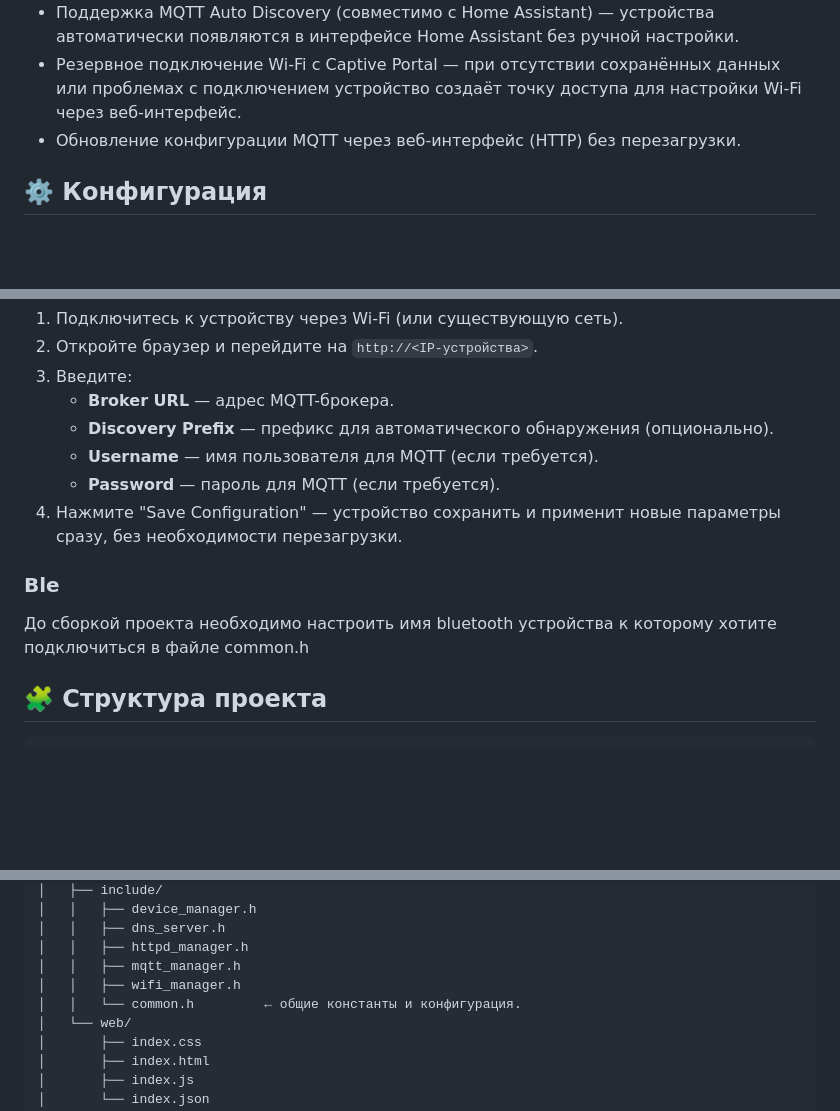
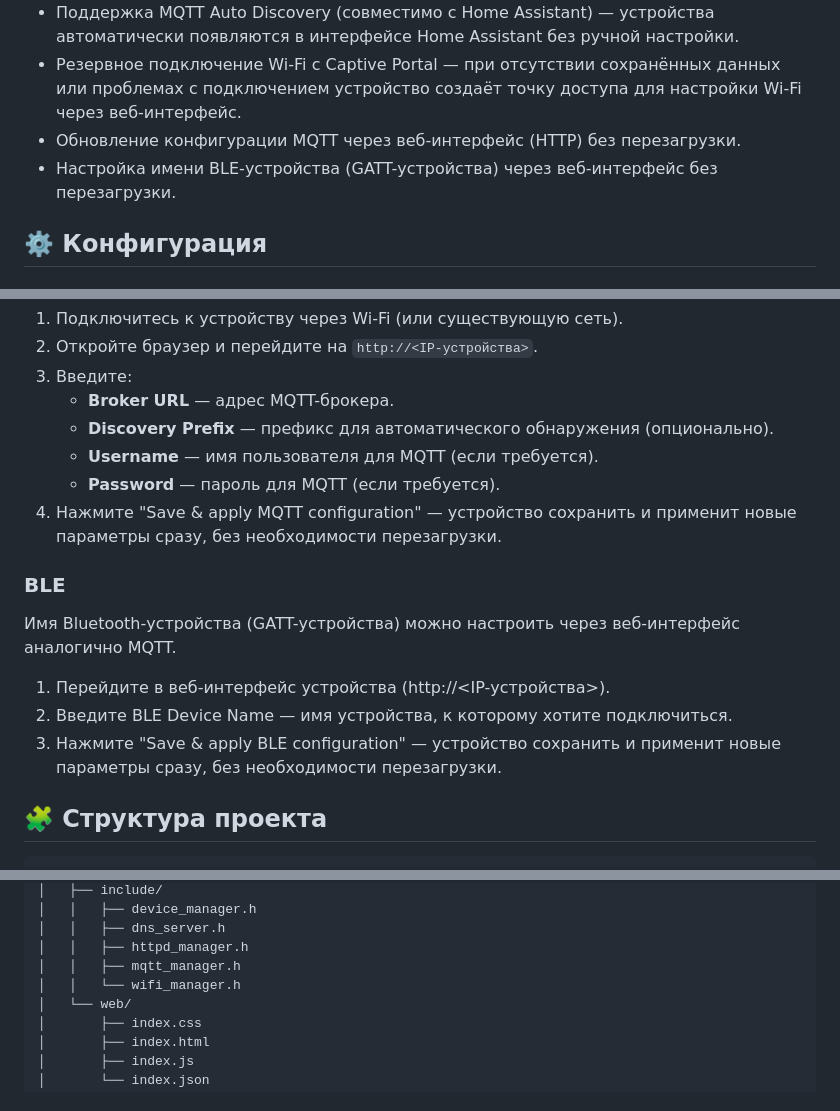
Before and after one commit to AlexanderM316/esp32_mqtt_btHub, a Markdown page: README.md, 3 parts joined by grey strips. Rendered like a GitHub page; blank space fills up the shorter version.

Commit message:
Revise BLE configuration instructions
Updated BLE device name configuration instructions and corrected wording for MQTT configuration saving.

````diff
--- a/README.md
+++ b/README.md
@@ -11,6 +11,7 @@
 - Поддержка MQTT Auto Discovery (совместимо с Home Assistant) — устройства автоматически появляются в интерфейсе Home Assistant без ручной настройки.
 - Резервное подключение Wi-Fi с Captive Portal — при отсутствии сохранённых данных или проблемах с подключением устройство создаёт точку доступа для настройки Wi-Fi через веб-интерфейс.
 - Обновление конфигурации MQTT через веб-интерфейс (HTTP) без перезагрузки.
+- Настройка имени BLE-устройства (GATT-устройства) через веб-интерфейс без перезагрузки.
 
 ## ⚙️ Конфигурация
 
@@ -26,10 +27,13 @@ MQTT конфигурация доступна через веб-интерфе
    - **Discovery Prefix** — префикс для автоматического обнаружения (опционально).
    - **Username** — имя пользователя для MQTT (если требуется).
    - **Password** — пароль для MQTT (если требуется).
-4. Нажмите "Save Configuration" — устройство сохранить и применит новые параметры сразу, без необходимости перезагрузки.
+4. Нажмите "Save & apply MQTT configuration" — устройство сохранить и применит новые параметры сразу, без необходимости перезагрузки.
 
-### Ble
-До сборкой проекта необходимо настроить имя bluetooth устройства к которому хотите подключиться в файле common.h
+### BLE
+Имя Bluetooth-устройства (GATT-устройства) можно настроить через веб-интерфейс аналогично MQTT.
+1. Перейдите в веб-интерфейс устройства (http://<IP-устройства>).
+2. Введите BLE Device Name — имя устройства, к которому хотите подключиться.
+3. Нажмите "Save & apply BLE configuration" — устройство сохранить и применит новые параметры сразу, без необходимости перезагрузки.
 
 ## 🧩 Структура проекта
 ```bash
@@ -48,8 +52,7 @@ esp32_mqtt_btHub/
 │   │   ├── dns_server.h
 │   │   ├── httpd_manager.h
 │   │   ├── mqtt_manager.h
-│   │   ├── wifi_manager.h
-│   │   └── common.h         ← общие константы и конфигурация.
+│   │   └── wifi_manager.h
 │   └── web/
 │       ├── index.css
 │       ├── index.html
````
